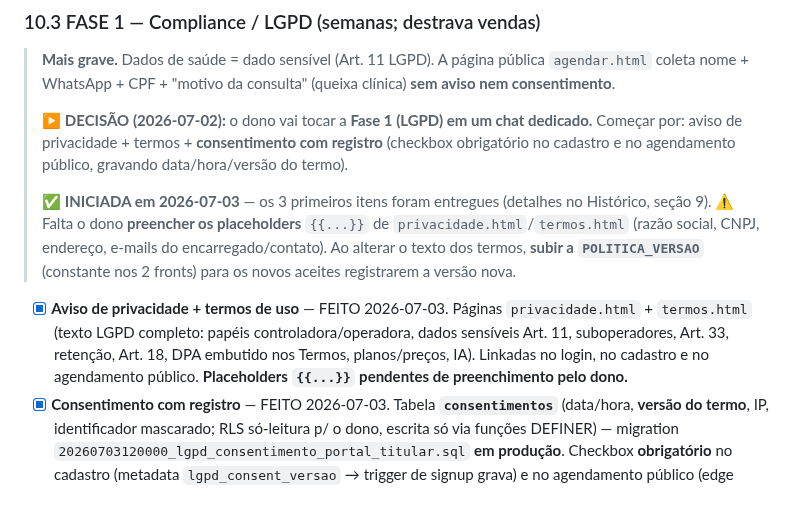
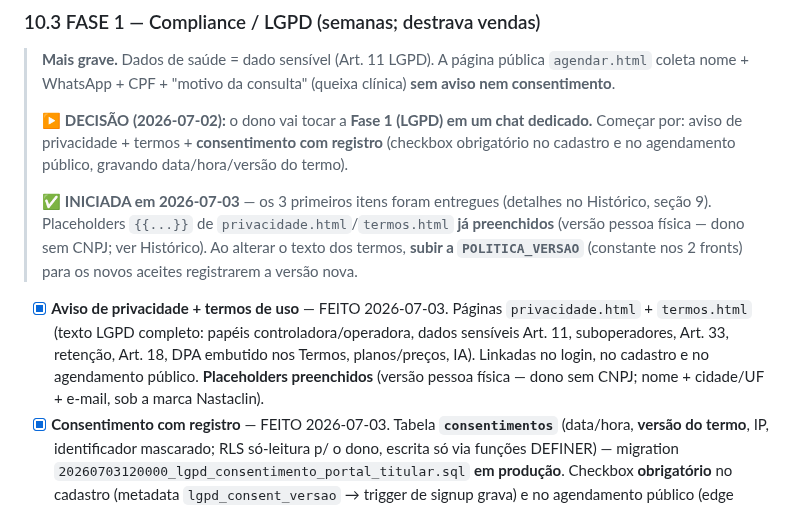
Before and after one commit to nastaclin/dashboard, a Markdown page: CLAUDE.md, the part around one of its changes. Drawn GitHub-style.

Commit message:
docs: dados legais preenchidos (pessoa física) na Fase 1 LGPD (réplica)
Co-Authored-By: Claude Opus 4.8 <noreply@anthropic.com>
Claude-Session: https://claude.ai/code/session_0165yPqQJNLyhvnaxGH8ztaC

```diff
--- a/CLAUDE.md
+++ b/CLAUDE.md
@@ -389,12 +389,12 @@ O card "API Claude / Anthropic" mostra o **gasto real**, não uma estimativa:
 > obrigatório no cadastro e no agendamento público, gravando data/hora/versão do termo).
 >
 > ✅ **INICIADA em 2026-07-03** — os 3 primeiros itens foram entregues (detalhes no
-> Histórico, seção 9). ⚠️ Falta o dono **preencher os placeholders** `{{...}}` de
-> `privacidade.html`/`termos.html` (razão social, CNPJ, endereço, e-mails do
-> encarregado/contato). Ao alterar o texto dos termos, **subir a `POLITICA_VERSAO`**
-> (constante nos 2 fronts) para os novos aceites registrarem a versão nova.
+> Histórico, seção 9). Placeholders `{{...}}` de `privacidade.html`/`termos.html`
+> **já preenchidos** (versão pessoa física — dono sem CNPJ; ver Histórico). Ao alterar
+> o texto dos termos, **subir a `POLITICA_VERSAO`** (constante nos 2 fronts) para os
+> novos aceites registrarem a versão nova.
 
-- [x] **Aviso de privacidade + termos de uso** — FEITO 2026-07-03. Páginas `privacidade.html` + `termos.html` (texto LGPD completo: papéis controladora/operadora, dados sensíveis Art. 11, suboperadores, Art. 33, retenção, Art. 18, DPA embutido nos Termos, planos/preços, IA). Linkadas no login, no cadastro e no agendamento público. **Placeholders `{{...}}` pendentes de preenchimento pelo dono.**
+- [x] **Aviso de privacidade + termos de uso** — FEITO 2026-07-03. Páginas `privacidade.html` + `termos.html` (texto LGPD completo: papéis controladora/operadora, dados sensíveis Art. 11, suboperadores, Art. 33, retenção, Art. 18, DPA embutido nos Termos, planos/preços, IA). Linkadas no login, no cadastro e no agendamento público. **Placeholders preenchidos** (versão pessoa física — dono sem CNPJ; nome + cidade/UF + e-mail, sob a marca Nastaclin).
 - [x] **Consentimento com registro** — FEITO 2026-07-03. Tabela **`consentimentos`** (data/hora, **versão do termo**, IP, identificador mascarado; RLS só-leitura p/ o dono, escrita só via funções DEFINER) — migration `20260703120000_lgpd_consentimento_portal_titular.sql` **em produção**. Checkbox **obrigatório** no cadastro (metadata `lgpd_consent_versao` → trigger de signup grava) e no agendamento público (edge `agendar-publico` v3 repassa versão+IP → `agendar_online` grava; tolerante a falha). Versão atual: `POLITICA_VERSAO = '1.0 (2026-07-03)'`.
 - [x] **Portal do titular** — FEITO 2026-07-03. Na ficha do paciente (aba Dados): **Exportar dados** (JSON completo — acesso/portabilidade) e **Eliminar dados pessoais** (RPC `paciente_anonimizar`, escopo por `auth.uid()`: apaga dados pessoais/sensíveis + conversas, mantém financeiro de-identificado, grava evento). Bônus: `paciente_excluir` (exclusão total atômica; corrige o Excluir antigo que falhava com pacotes/mensalidades/notas).
 - [ ] **Trilha de auditoria** — logar quem acessou/alterou ficha de paciente (tabela `auditoria` + gravação nos pontos de leitura/edição de prontuário).
```
Also changed, not shown: other parts of CLAUDE.md (+1 -1 lines).
